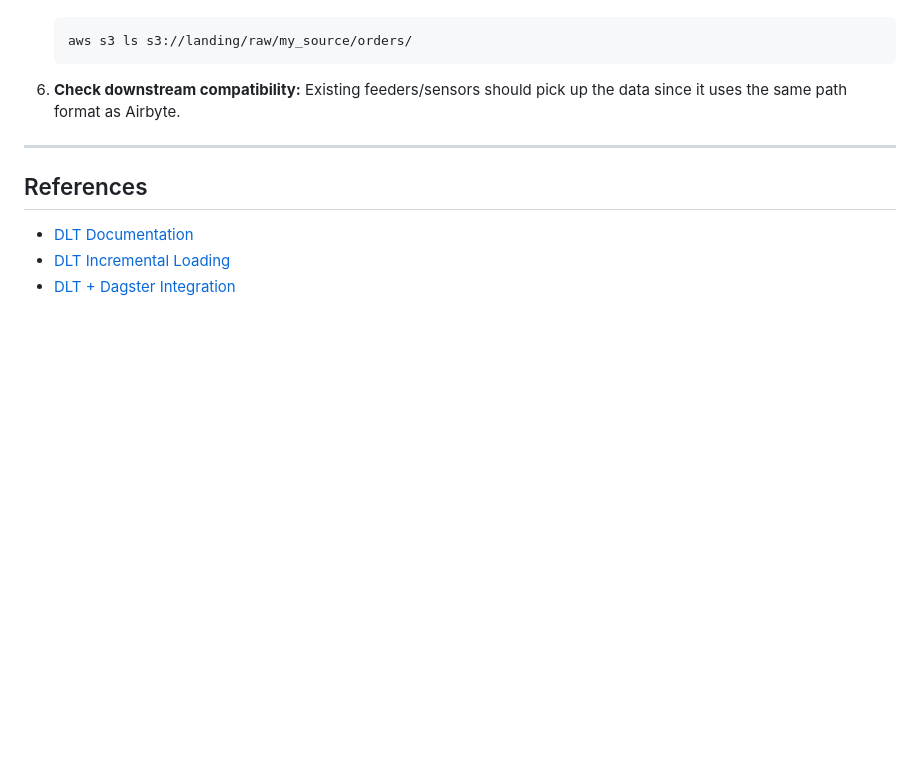
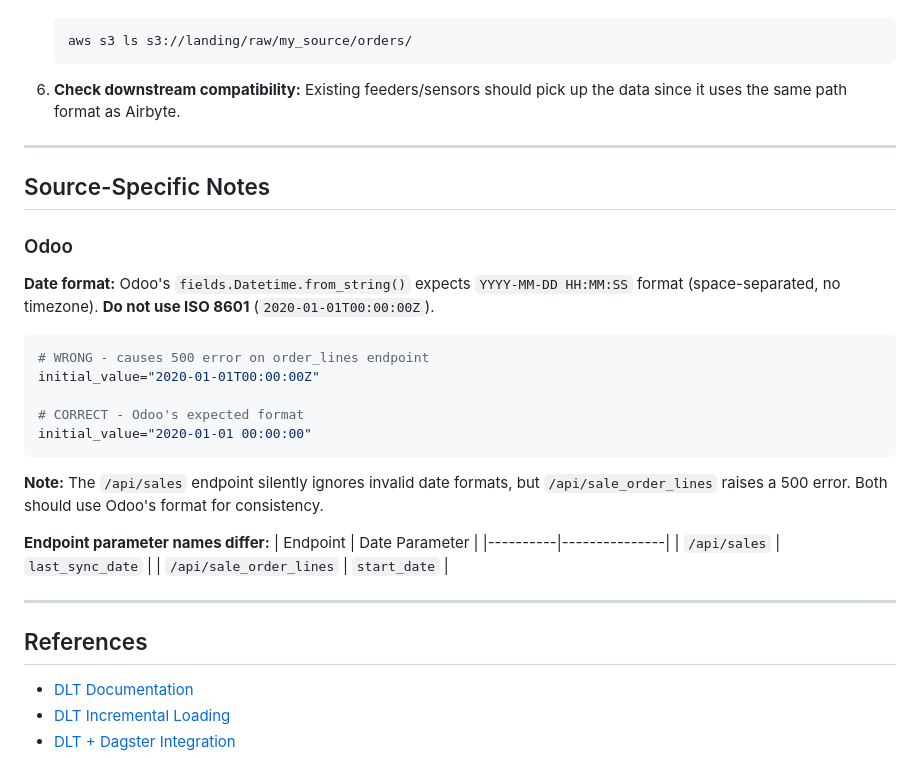
Before and after one commit to matta-kelly/lotus-lake, a Markdown page: docs/custom-ingestion-dlt.md, the part around the change. GitHub-like rendering; blank space fills up the shorter version.

Commit message:
docs: add Odoo date format gotcha to dlt docs
Document that Odoo expects YYYY-MM-DD HH:MM:SS format,
not ISO 8601 with T and Z. The order_lines endpoint
will 500 on invalid format.

Co-Authored-By: Claude Opus 4.5 <noreply@anthropic.com>

````diff
--- a/docs/custom-ingestion-dlt.md
+++ b/docs/custom-ingestion-dlt.md
@@ -299,6 +299,30 @@ After setting up a new dlt source:
 
 ---
 
+## Source-Specific Notes
+
+### Odoo
+
+**Date format:** Odoo's `fields.Datetime.from_string()` expects `YYYY-MM-DD HH:MM:SS` format (space-separated, no timezone). **Do not use ISO 8601** (`2020-01-01T00:00:00Z`).
+
+```python
+# WRONG - causes 500 error on order_lines endpoint
+initial_value="2020-01-01T00:00:00Z"
+
+# CORRECT - Odoo's expected format
+initial_value="2020-01-01 00:00:00"
+```
+
+**Note:** The `/api/sales` endpoint silently ignores invalid date formats, but `/api/sale_order_lines` raises a 500 error. Both should use Odoo's format for consistency.
+
+**Endpoint parameter names differ:**
+| Endpoint | Date Parameter |
+|----------|---------------|
+| `/api/sales` | `last_sync_date` |
+| `/api/sale_order_lines` | `start_date` |
+
+---
+
 ## References
 
 - [DLT Documentation](https://dlthub.com/docs/intro)
````
